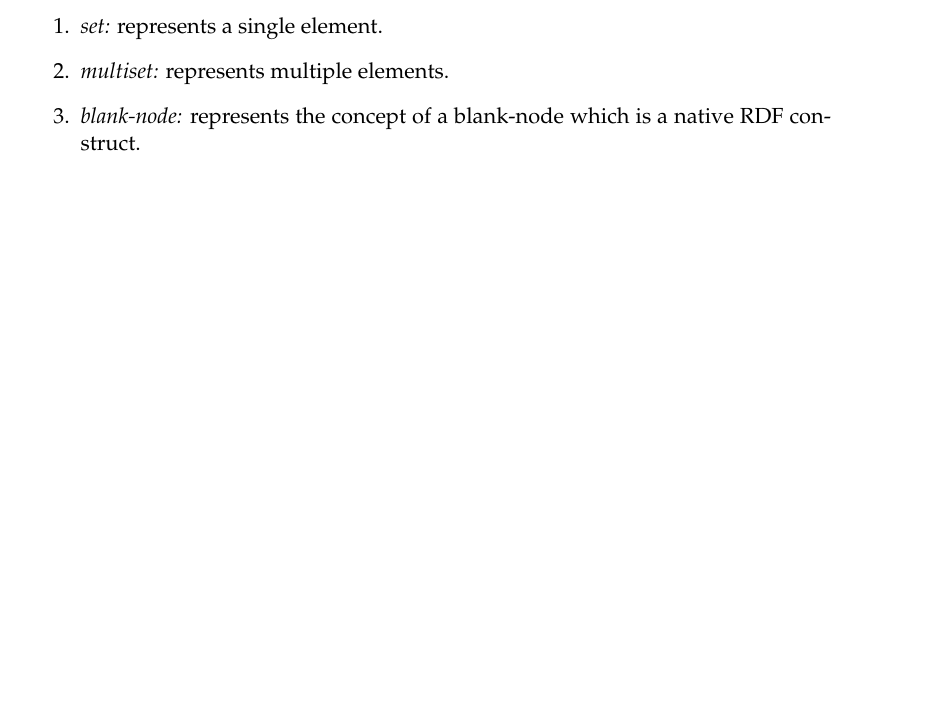
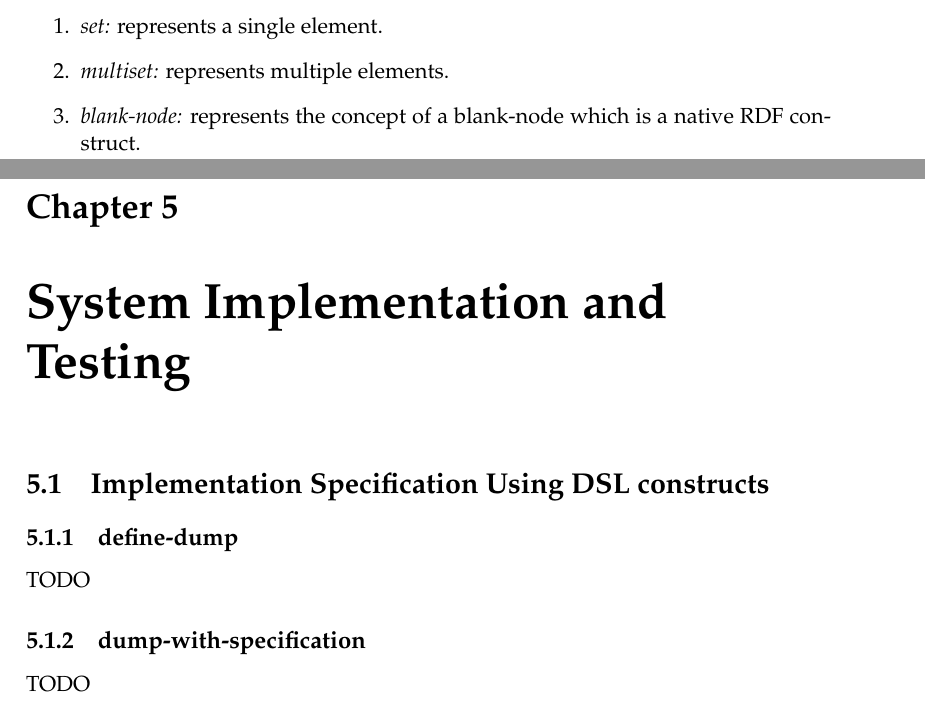
Before and after one commit to BonfaceKilz/dissertation, a LaTeX thesis (dissertation/main.tex, which reads dissertation/sections/system-implementantation-and-testing.tex): part of page 19 of 21 before the commit and two parts of pages 20 and 21 of 23 after it, the two joined at a grey line, cut so that both start at the same text, the shorter picture padded with empty space. Compiled offline with pdfLaTeX.

Commit message:
Add new "implementation/testing" section with a rough outline
Signed-off-by: Munyoki Kilyungi <me@bonfacemunyoki.com>

```diff
--- /dev/null
+++ b/dissertation/sections/system-implementantation-and-testing.tex
@@ -0,0 +1,7 @@
+\chapter{System Implementation and Testing}
+
+\section{Implementation Specification Using DSL constructs}
+\subsection{define-dump}
+TODO
+\subsection{dump-with-specification}
+TODO
```
Also changed, not shown: dissertation/main.tex (+1 -0 lines).
